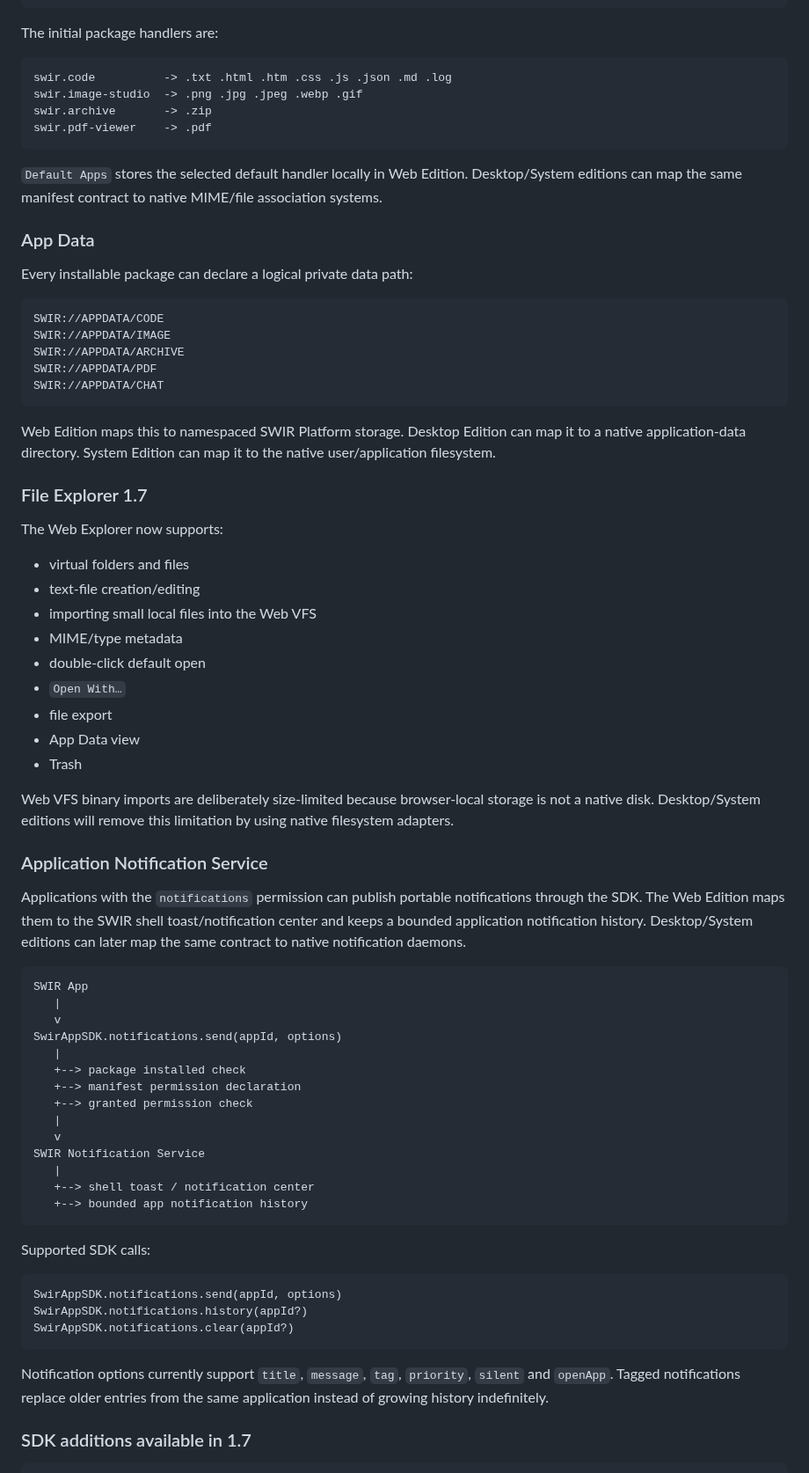
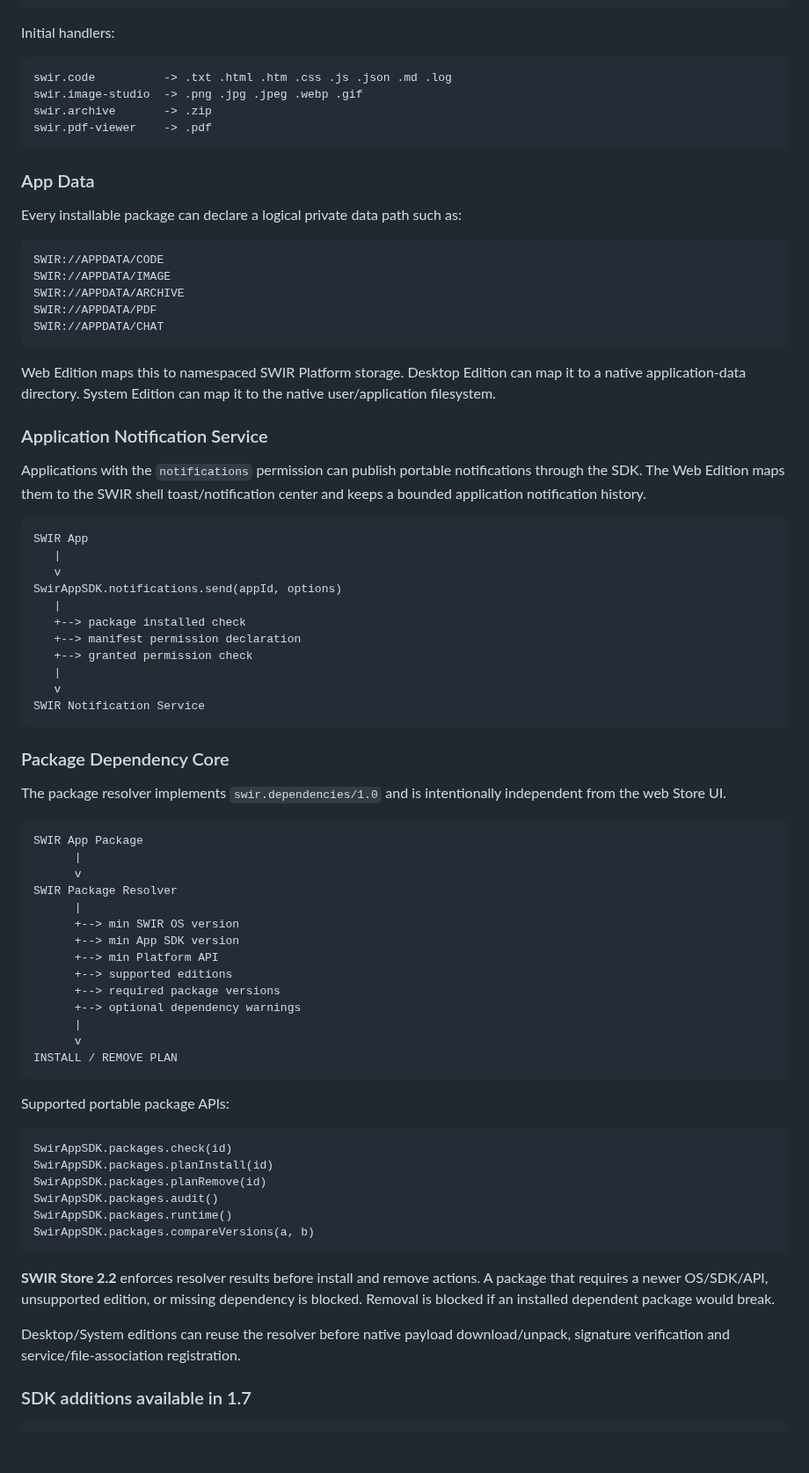
Before and after one commit to Swir/swir.github.io, a Markdown page: SWIR-OS-ARCHITECTURE.md, the part around one of its changes. Shown at 88% size. GitHub-like rendering; blank space fills up the shorter version.

Commit message:
SWIR OS 1.7: document Package Dependency Core and SDK 1.3

````diff
--- a/SWIR-OS-ARCHITECTURE.md
+++ b/SWIR-OS-ARCHITECTURE.md
@@ -150,7 +109,7 @@ SwirAppSDK.files.open(...)
 application receives SWIR_OPEN_FILE payload
 ```
 
-The initial package handlers are:
+Initial handlers:
 
 ```text
 swir.code          -> .txt .html .htm .css .js .json .md .log
@@ -159,11 +118,9 @@ swir.archive       -> .zip
 swir.pdf-viewer    -> .pdf
 ```
 
-`Default Apps` stores the selected default handler locally in Web Edition. Desktop/System editions can map the same manifest contract to native MIME/file association systems.
-
 ### App Data
 
-Every installable package can declare a logical private data path:
+Every installable package can declare a logical private data path such as:
 
 ```text
 SWIR://APPDATA/CODE
@@ -175,25 +132,9 @@ SWIR://APPDATA/CHAT
 
 Web Edition maps this to namespaced SWIR Platform storage. Desktop Edition can map it to a native application-data directory. System Edition can map it to the native user/application filesystem.
 
-### File Explorer 1.7
-
-The Web Explorer now supports:
-
-- virtual folders and files
-- text-file creation/editing
-- importing small local files into the Web VFS
-- MIME/type metadata
-- double-click default open
-- `Open With…`
-- file export
-- App Data view
-- Trash
-
-Web VFS binary imports are deliberately size-limited because browser-local storage is not a native disk. Desktop/System editions will remove this limitation by using native filesystem adapters.
-
 ### Application Notification Service
 
-Applications with the `notifications` permission can publish portable notifications through the SDK. The Web Edition maps them to the SWIR shell toast/notification center and keeps a bounded application notification history. Desktop/System editions can later map the same contract to native notification daemons.
+Applications with the `notifications` permission can publish portable notifications through the SDK. The Web Edition maps them to the SWIR shell toast/notification center and keeps a bounded application notification history.
 
 ```text
 SWIR App
@@ -207,20 +148,43 @@ SwirAppSDK.notifications.send(appId, options)
    |
    v
 SWIR Notification Service
-   |
-   +--> shell toast / notification center
-   +--> bounded app notification history
 ```
 
-Supported SDK calls:
+### Package Dependency Core
+
+The package resolver implements `swir.dependencies/1.0` and is intentionally independent from the web Store UI.
 
 ```text
-SwirAppSDK.notifications.send(appId, options)
-SwirAppSDK.notifications.history(appId?)
-SwirAppSDK.notifications.clear(appId?)
+SWIR App Package
+      |
+      v
+SWIR Package Resolver
+      |
+      +--> min SWIR OS version
+      +--> min App SDK version
+      +--> min Platform API
+      +--> supported editions
+      +--> required package versions
+      +--> optional dependency warnings
+      |
+      v
+INSTALL / REMOVE PLAN
 ```
 
-Notification options currently support `title`, `message`, `tag`, `priority`, `silent` and `openApp`. Tagged notifications replace older entries from the same application instead of growing history indefinitely.
+Supported portable package APIs:
+
+```text
+SwirAppSDK.packages.check(id)
+SwirAppSDK.packages.planInstall(id)
+SwirAppSDK.packages.planRemove(id)
+SwirAppSDK.packages.audit()
+SwirAppSDK.packages.runtime()
+SwirAppSDK.packages.compareVersions(a, b)
+```
+
+**SWIR Store 2.2** enforces resolver results before install and remove actions. A package that requires a newer OS/SDK/API, unsupported edition, or missing dependency is blocked. Removal is blocked if an installed dependent package would break.
+
+Desktop/System editions can reuse the resolver before native payload download/unpack, signature verification and service/file-association registration.
 
 ### SDK additions available in 1.7
 
````
Also changed, not shown: other parts of SWIR-OS-ARCHITECTURE.md (+15 -59 lines).
